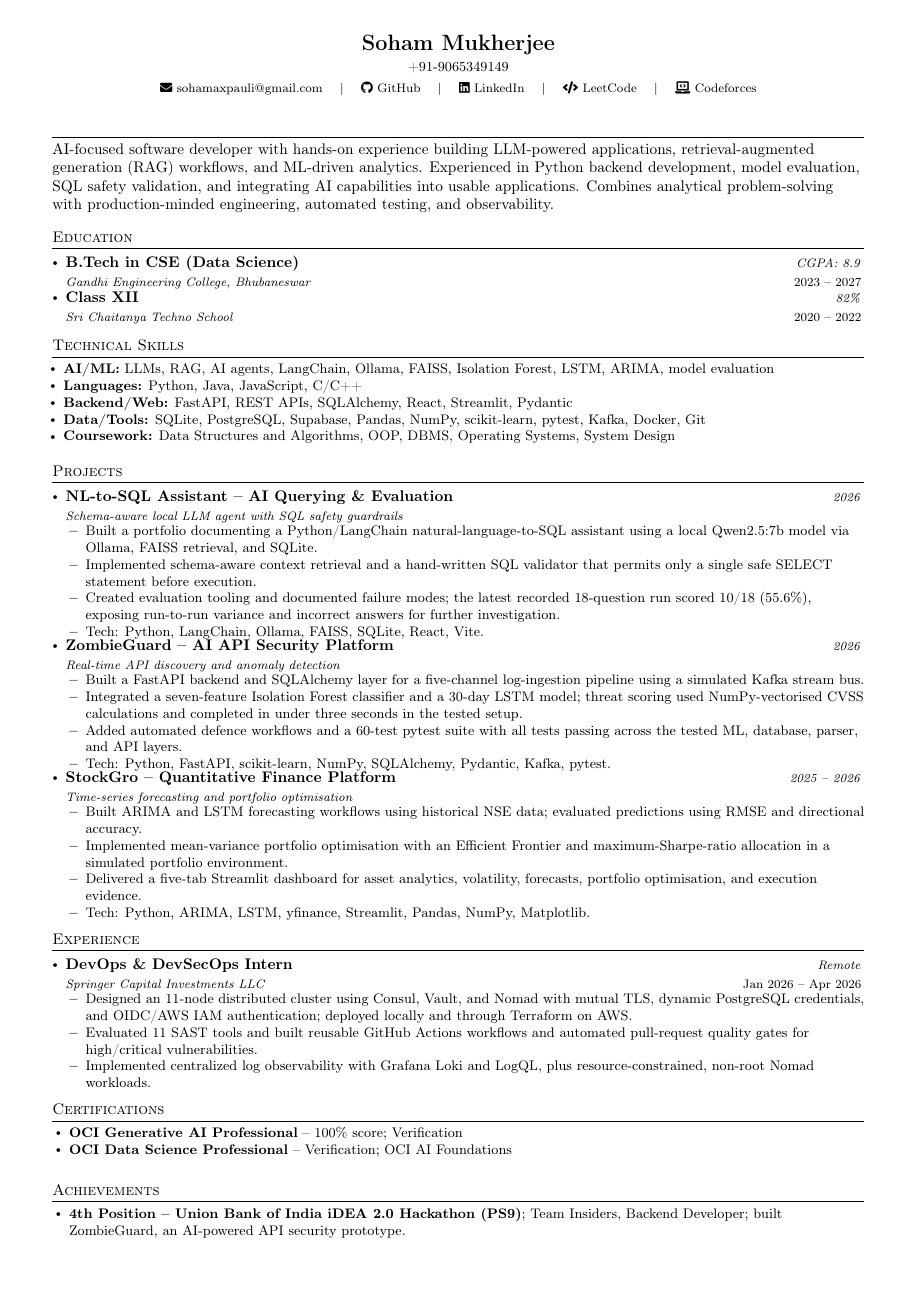
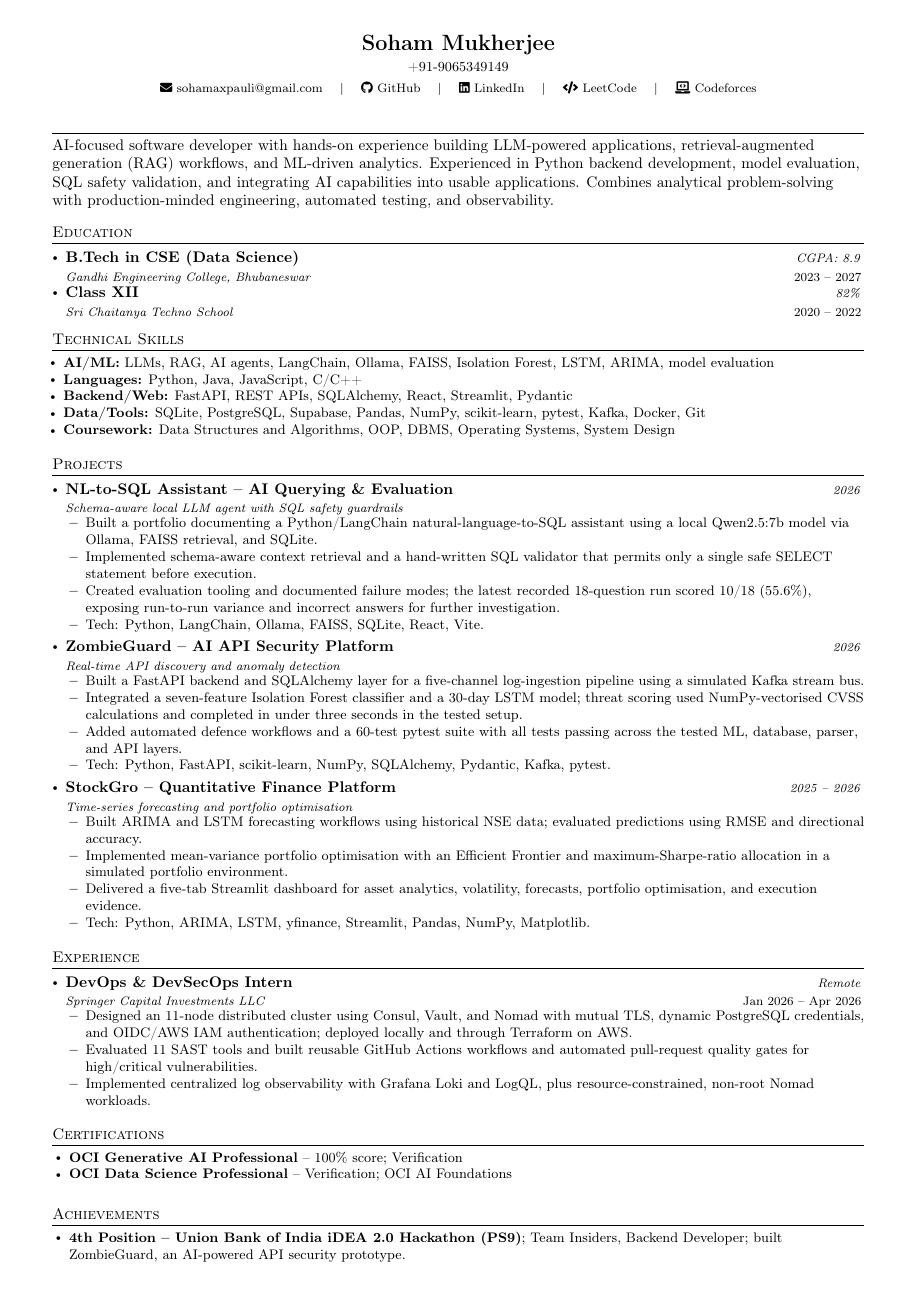
Before and after one commit to Asterioxer/AtlasAI, a LaTeX CV (docs/resumes/soham_hanuai_ai_ml_engineer.tex): the whole page. Compiled offline with pdfLaTeX.

Commit message:
Improve consistent spacing between project entries

```diff
--- a/docs/resumes/soham_hanuai_ai_ml_engineer.tex
+++ b/docs/resumes/soham_hanuai_ai_ml_engineer.tex
@@ -44,7 +44,7 @@
 \small
 }
 \newcommand{\resumeItemListEnd}{
-\end{itemize}\vspace{-1mm}
+\end{itemize}\vspace{1mm}
 }
 \newcommand{\resumeSubheading}[4]{
 \item
```
